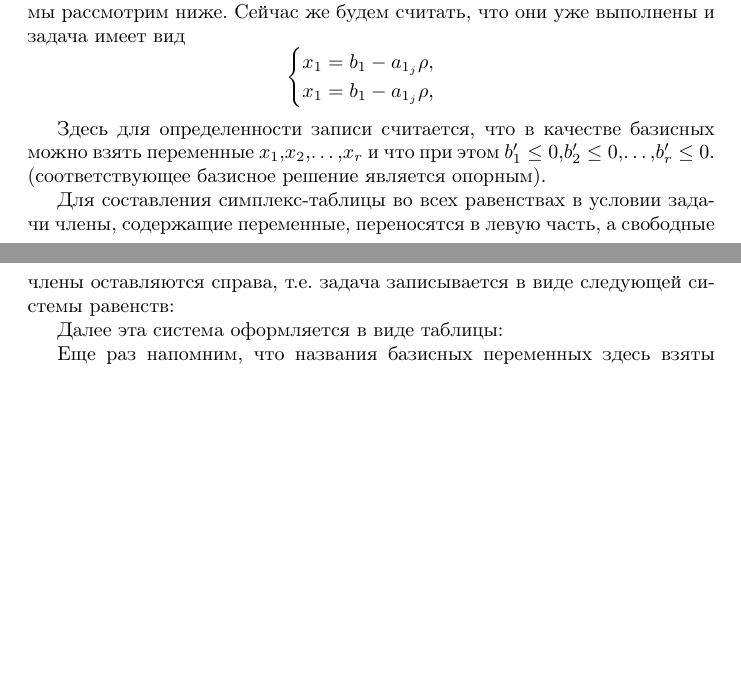
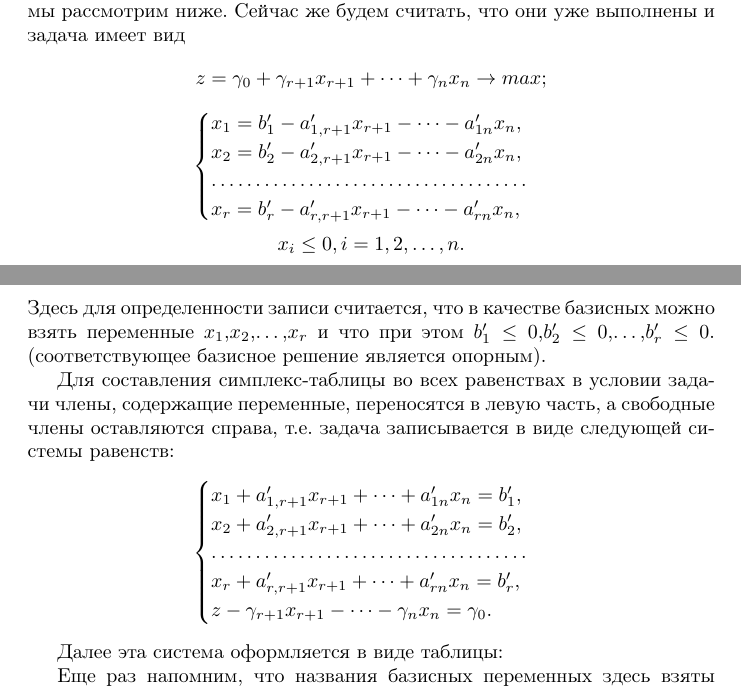
Before and after one commit to nika-nii/latex-pr, a LaTeX document (1-3 1-5.tex): two parts of pages 8 and 9 of 11, joined at a grey line, cut so that both start at the same text, the shorter picture padded with empty space. Compiled offline with pdfLaTeX.

Commit message:
формулы готовы остались таблицы

```diff
--- a/1-3 1-5.tex
+++ b/1-3 1-5.tex
@@ -252,17 +252,28 @@ x_r = b_r - a_{r_j}\rho,\\
 Значение $\rho$ не может быть произвольным в i-ом равенстве, если $a_{ij}>0$. При этом $\rho$ можно увеличивать в i-ом равенстве до величины $b_i/a_{ij}$. Таким образом, граница увеличения $\rho$ может быть найдена выбором среди чисел $a_{1j}$, $a_{2j}$, \dots, $a_{rj}$ положительных, а затем для них минимального значения отношения $b_i/a_{ij}$. Это отношение и даст нам границу увеличения $\rho$. Если минимальным будет отношение $b_{i_0}$/$a_{i_0j}$, то граница увеличения $\rho$ определяется $i_0$-ым равенством и можно положить $\rho = b_{i_0}/a_{i_0j}$. При этом $x_{i_0} = 0$.  При перестройке системы ограничений переменная $x_j$ должна быть введена в число базисных переменных, а переменная  должна стать свободной. Перестройка производится с помощью операции замещения, которая выполняется с помощью разрешающего элемента $a_{i_0j}$. Этот элемент принято называть разрешающим или генеральным элементом шага симплекс-метода. После операции однократного замещения мы получим новый базисный вид системы ограничений, новое опорное решение и новое выражение для целевой функции через новые свободные переменные. На этом шаг симплекс-метода завершается. Следующий шаг начинается с просмотра коэффициентов нового выражения целевой функции. Шаги симплекс-метода повторяются до тех пор, пока на очередном шаге все коэффициенты выражения целевой функции через свободные переменные не станут неположительными. В этом случае очередное опорное решение системы ограничений будет точкой максимума.
 
 Вычисления по симплекс-методу организуются в виде симплекс-таблиц, которые являются сокращенной записью задачи линейного программирования в канонической форме. \textit{Перед составлением симплекс-таблицы задача должна быть преобразована. Система ограничений приводится к допустимому базисному виду, с помощью которого из целевой функции должны быть исключены базисные  переменные.} Вопрос об этих преобразованиях мы рассмотрим ниже. Сейчас же будем считать, что они уже выполнены и задача имеет вид
+$$ z = \gamma_0 + \gamma_{r+1}x_{r+1} + \dots  + \gamma_nx_n \rightarrow max;$$
 \begin{equation*}
 \begin{cases}
-x_1 = b_1 - a_{1_j}\rho,\\
-x_1 = b_1 - a_{1_j}\rho,\\
+x_1 = b'_1 - a'_{1,r+1}x_{r+1} - \dots - a'_{1n}x_n,\\
+x_2 = b'_2 - a'_{2,r+1}x_{r+1} - \dots - a'_{2n}x_n,\\
+\dots\dots\dots\dots\dots\dots\dots\dots\dots\dots\dots\dots\\
+x_r = b'_r - a'_{r,r+1}x_{r+1} - \dots - a'_{rn}x_n,\\
 \end{cases}
 \end{equation*}
-
+$$ x_i \leq 0, i = 1, 2, \dots , n.$$
 Здесь для определенности записи считается, что в качестве базисных можно взять переменные $x_1$,$x_2$,\dots,$x_r$ и что при этом $b'_1 \leq 0$,$b'_2 \leq 0$,\dots,$b'_r \leq 0$. (соответствующее  базисное решение является опорным).
 
 Для составления симплекс-таблицы во всех равенствах в условии  задачи члены, содержащие переменные, переносятся в левую часть, а свободные члены оставляются справа, т.е. задача записывается в виде следующей системы равенств:
-%ТУТ СЛАУ
+\begin{equation*}
+\begin{cases}
+x_1 +  a'_{1,r+1}x_{r+1} + \dots + a'_{1n}x_n = b'_1,\\
+x_2 +  a'_{2,r+1}x_{r+1} + \dots + a'_{2n}x_n = b'_2,\\
+\dots\dots\dots\dots\dots\dots\dots\dots\dots\dots\dots\dots\\
+x_r +  a'_{r,r+1}x_{r+1} + \dots + a'_{rn}x_n = b'_r,\\
+z - \gamma_{r+1} x_{r+1} - \dots - \gamma_nx_n = \gamma_0.
+\end{cases}
+\end{equation*}
 
 Далее эта система оформляется  в виде таблицы:
 %ТУТ ТАБЛИЦА
```
